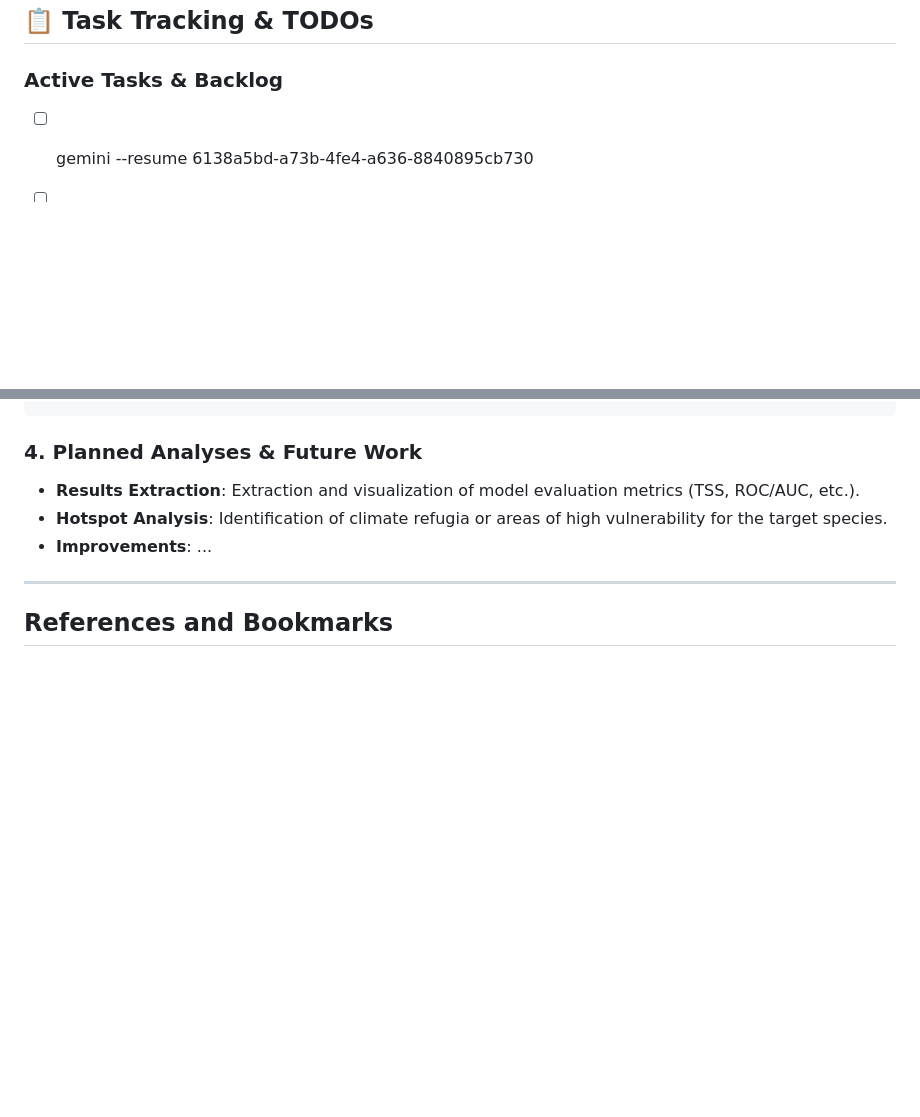
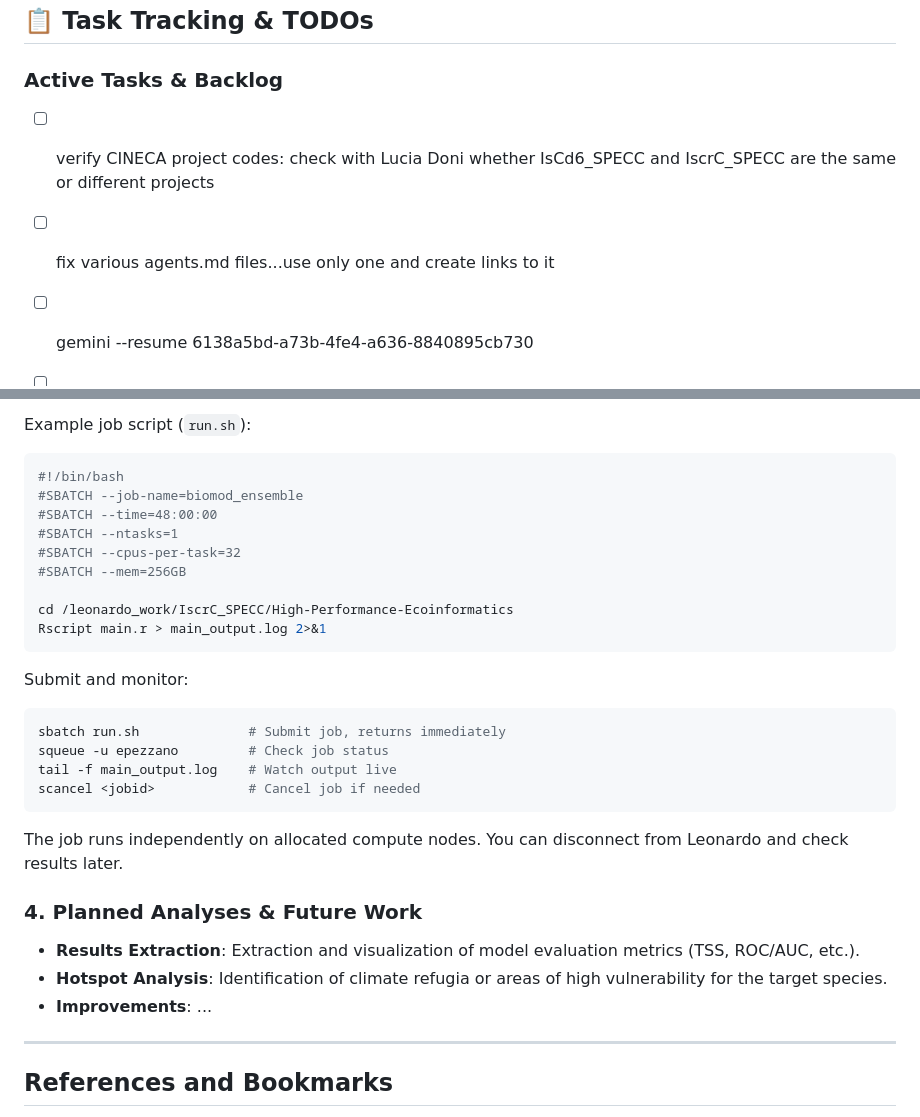
Before and after one commit to enriicola/High-Performance-Ecoinformatics, a Markdown page: README.md, 2 parts joined by grey strips. Drawn GitHub-style; blank space fills up the shorter version.

````diff
--- a/README.md
+++ b/README.md
@@ -3,6 +3,8 @@
 ## 📋 Task Tracking & TODOs
 
 ### Active Tasks & Backlog
+- [ ] verify CINECA project codes: check with Lucia Doni whether IsCd6_SPECC and IscrC_SPECC are the same or different projects
+- [ ] fix various agents.md files...use only one and create links to it
 - [ ] gemini --resume 6138a5bd-a73b-4fe4-a636-8840895cb730
 - [ ] move workspace to leo cineca by copyng input/ and the container via scp and cloning the git repo inside my userdb workspace and using vscode extension to ssh into leo cineca
 
@@ -105,3 +163,25 @@ fi
+Example job script (`run.sh`):
+```bash
+#!/bin/bash
+#SBATCH --job-name=biomod_ensemble
+#SBATCH --time=48:00:00
+#SBATCH --ntasks=1
+#SBATCH --cpus-per-task=32
+#SBATCH --mem=256GB
+
+cd /leonardo_work/IscrC_SPECC/High-Performance-Ecoinformatics
+Rscript main.r > main_output.log 2>&1
+```
+
+Submit and monitor:
+```bash
+sbatch run.sh              # Submit job, returns immediately
+squeue -u epezzano         # Check job status
+tail -f main_output.log    # Watch output live
+scancel <jobid>            # Cancel job if needed
+```
+
+The job runs independently on allocated compute nodes. You can disconnect from Leonardo and check results later.
 
 ### 4. Planned Analyses & Future Work
 - **Results Extraction**: Extraction and visualization of model evaluation metrics (TSS, ROC/AUC, etc.).
````
Also changed, not shown: other parts of README.md (+68 -12 lines).
